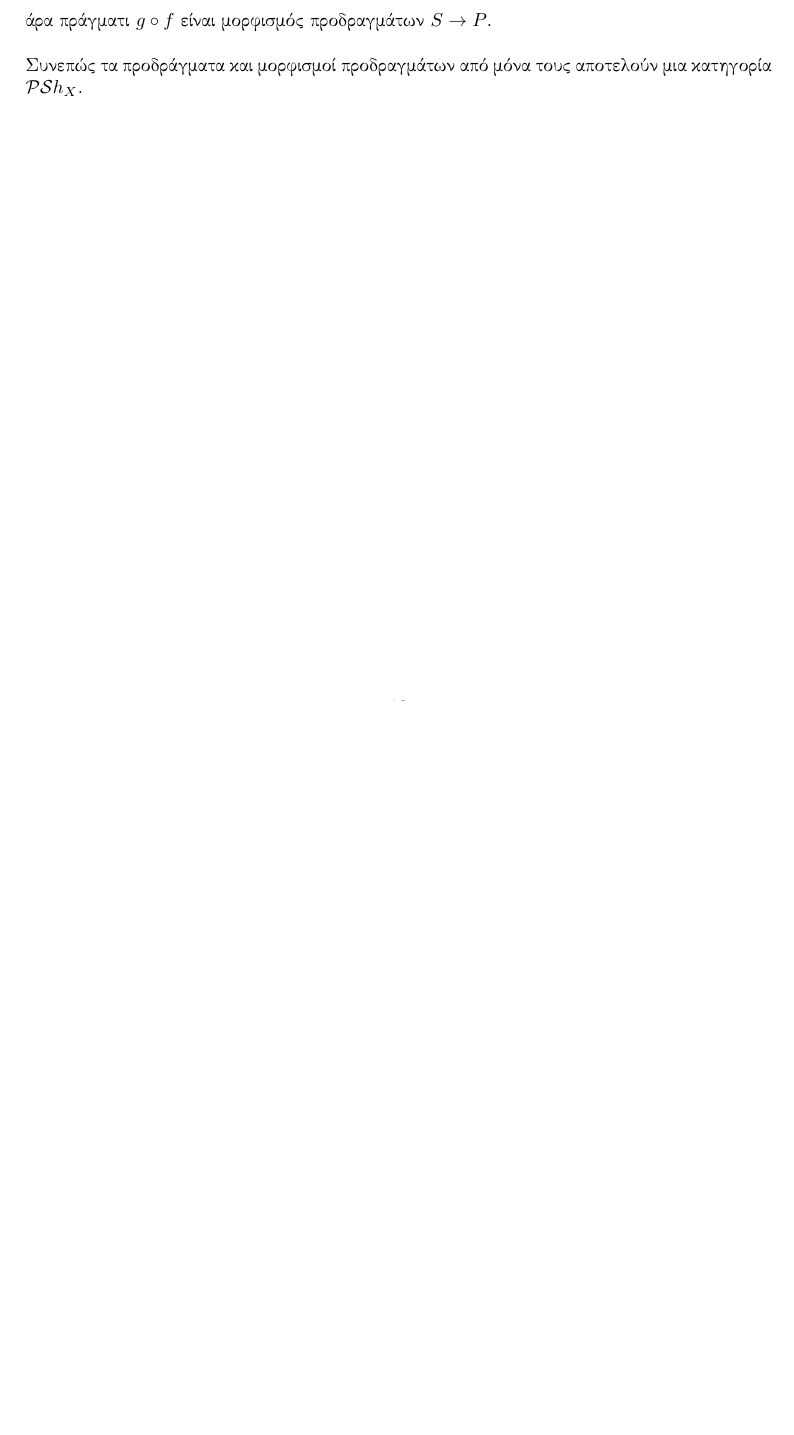
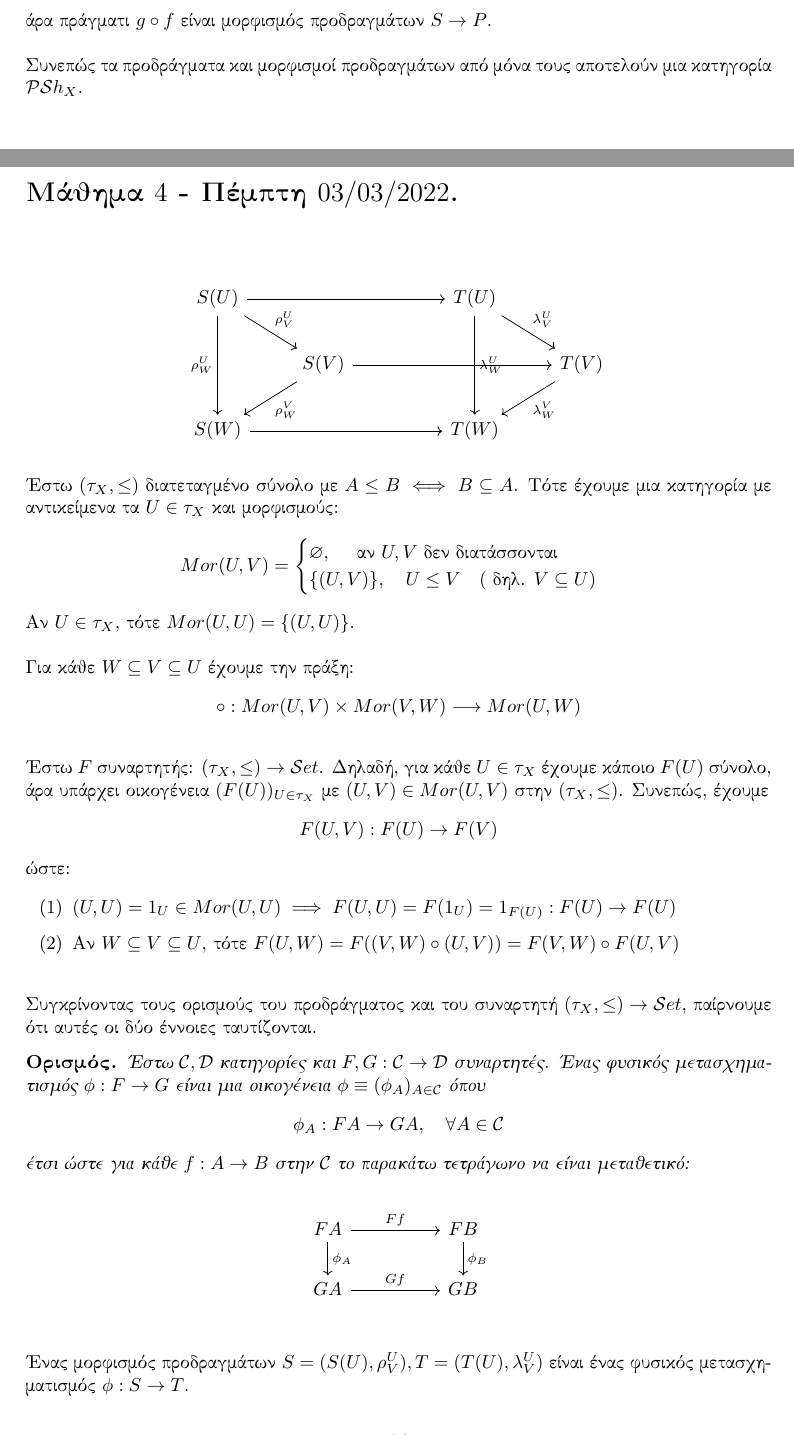
Before and after one commit to noulasd/Notes, a LaTeX document (Sheaf Theory/main.tex, which reads Sheaf Theory/mathima4.tex): part of page 13 of 13 before the commit and two parts of pages 13 and 14 of 16 after it, the two joined at a grey line, cut so that both start at the same text, the shorter picture padded with empty space. The pictures show the PDF file Sheaf Theory/main.pdf that the author committed with the source.

Commit message:
mathima4

```diff
--- a/Sheaf Theory/main.tex
+++ b/Sheaf Theory/main.tex
@@ -51,4 +51,10 @@
 
 \pagebreak
 
+\section*{Μάθημα $4$ - Πέμπτη $03/03/2022$.}
+\vspace{0.3truecm}
+\input{mathima4}
+
+\pagebreak
+
 \end{document}
--- /dev/null
+++ b/Sheaf Theory/mathima4.tex
@@ -0,0 +8,69 @@
+        S(W) \arrow[rrr]                                                &                                         &  & T(W)                                                     &
+        \end{tikzcd}
+\end{figure}
+
+Έστω $(\tau_X, \leq )$ διατεταγμένο σύνολο με $A\leq B \iff B\subseteq A$. Τότε έχουμε μια κατηγορία με αντικείμενα τα $U \in \tau_X$ και μορφισμούς:
+
+$$Mor(U,V) = \begin{cases}
+    \varnothing, \quad\text{ αν } U,V \text{ δεν διατάσσονται} \\
+    \{(U,V)\}, \quad U \leq V \quad (\text{ δηλ. } V\subseteq U)
+\end{cases}$$
+
+$ $\newline
+Αν $U \in \tau_X$, τότε $Mor(U,U) = \{(U,U)\}$.
+
+$ $\newline
+Για κάθε $W\subseteq V \subseteq U$ έχουμε την πράξη:
+$$\circ : Mor(U,V) \times Mor(V,W) \longrightarrow Mor(U,W)$$
+
+
+$ $\newline
+Έστω $F$ συναρτητής: $(\tau_X , \leq) \rightarrow \mathcal{S}et$. Δηλαδή, για κάθε $U \in \tau_X$ έχουμε κάποιο $F(U)$ σύνολο, άρα υπάρχει οικογένεια $(F(U))_{U \in \tau_X}$ με $(U,V) \in Mor(U,V)$ στην $(\tau_X,\leq)$. Συνεπώς, έχουμε
+$$F(U,V): F(U)\rightarrow F(V)$$ ώστε:
+
+\begin{enumerate}
+    \item $(U,U) = 1_U \in Mor(U,U) \implies F(U,U) = F(1_U) = 1_{F(U)}: F(U) \rightarrow F(U)$
+    \item Αν $W\subseteq V \subseteq U$, τότε $F(U,W) = F((V,W)\circ (U,V)) = F(V,W) \circ F(U,V)$
+
+\end{enumerate}
+
+
+$ $\newline
+Συγκρίνοντας τους ορισμούς του προδράγματος και του συναρτητή $(\tau_X, \leq) \rightarrow \mathcal{S}et$, παίρνουμε ότι αυτές οι δύο έννοιες ταυτίζονται.
+
+
+
+
+%%%%%%%%%%%%%%%%%%%%%%%%%%%%%%%%%%%%%%%%%%%%%%%%%%%%%%%
+
+\begin{defn} Έστω $\mathcal{C},\mathcal{D}$ κατηγορίες και $F,G : \mathcal{C} \rightarrow \mathcal{D}$ συναρτητές. Ένας φυσικός μετασχηματισμός $\phi : F \rightarrow G$ είναι μια οικογένεια $\phi \equiv (\phi_A)_{A\in \mathcal{C}}$ όπου
+    $$\phi_A: FA \rightarrow GA,\quad \forall A \in \mathcal{C}$$ έτσι ώστε για κάθε $f:A\rightarrow B$ στην $\mathcal{C}$ το παρακάτω τετράγωνο να είναι μεταθετικό:
+\end{defn}
+\begin{figure}[H]
+    \centering
+    \begin{tikzcd}
+        FA \arrow[rr, "Ff"] \arrow[d, "\phi_A"] &  & FB \arrow[d, "\phi_B"] \\
+        GA \arrow[rr, "Gf"]                     &  & GB
+        \end{tikzcd}
+\end{figure}
+
+$ $\newline
+Ένας μορφισμός προδραγμάτων $S = (S(U),\rho^U_V), T = (T(U),\lambda^U_V)$ είναι ένας φυσικός μετασχηματισμός $\phi :S \rightarrow T$.
+
+
+
+
+
+\begin{defn}[Συναρτητής-Τομή (\tl{section functor}) ]
+    $$\Gamma: \mathcal{S}h_X \longrightarrow \mathcal{P}\mathcal{S}h_X$$
+$$\Sheaf \longmapsto \left(\Gamma(U,\So),\rho^U_V\right)$$ προδράγμμα συνόλων, με $\rho^U_V$ τους συνήθεις περιορισμούς. Αν $f:\So \rightarrow \mathcal{T}$ μορφισμός δραγμάτων πάνω από το $X$, τότε για κάθε $U\in \tau_X$ έχουμε:
+$$\Gamma(U,\So) \xrightarrow[]{f_U} \Gamma(U,\mathcal{T})$$
+$$s\longmapsto f\circ s$$ και η οικογένεια $(f_U: \Gamma(U,\So) \rightarrow \Gamma(U,\mathcal{T}))_{U \in \tau_X}$ είναι μορφισμός προδραγμάτων.
+\end{defn}
+
+$ $\newline
+Πράγματι, εφόσον το παρακάτω τετράγωνο είναι μεταθετικό:
+\begin{figure}[H]
+    \centering
+    \begin{tikzcd}
+        {\Gamma(U,\So)} \arrow[rr, "f_U"] \arrow[d, "\rho^U_V"] &  & {\Gamma(U,\mathcal{T})} \arrow[d, "\lambda^U_V"] \\
@@ -0,0 +92 @@
+\vspace{0.3truecm}
@@ -0,0 +97,3 @@
+    \begin{enumerate}
+        \item $\phi^{\lambda}_{\lambda}:A_{\lambda}\rightarrow A_{\lambda} \equiv id_{A_{\lambda}}$
+        \item $\phi^{\lambda_2}_{\lambda_3} \circ \phi^{\lambda_1}_{\lambda_2} = \phi^{\lambda_1}_{\lambda_3}$, για κάθε $\lambda_1 \leq \lambda_2 \leq \lambda_3$.
@@ -0,0 +118,8 @@
+                                                                                                         & A_{\lambda_2} \arrow[ru, "\phi_{\lambda_2}"'] &
+                \end{tikzcd}
+        \end{figure}
+
+        \item Ισχύει η επόμενη καθολική συνθήκη: Αν $(B,\psi_{\lambda})$ με $B$ αντικείμενο της $\mathcal{C}$ και για κάθε $\lambda \in \Lambda$ να έχουμε $\psi_{\lambda}:A_{\lambda}\rightarrow B$ τέτοια ώστε για κάθε $\lambda_1 \leq \lambda_2$ να ισχύει $\psi_{\lambda_1} = \psi_{\lambda_2} \circ \phi^{\lambda_1}_{\lambda_2}$, τότε υπάρχει μοναδικός μορφισμός $h:A\rightarrow B$ με $\psi_{\lambda} = h\circ \phi_{\lambda}$ για κάθε $\lambda \in \Lambda$.
+            \begin{figure}[H]
+                \centering
+                \begin{tikzcd}
@@ -0,0 +131,8 @@
+    \end{enumerate}
+
+\end{defn}
+
+\begin{defn} Ένας μορφισμός $f:A\rightarrow B$ στην $\mathcal{C}$ λέγεται ισομορφισμός $\iff$ υπάρχει μορφισμός $g:B\rightarrow A$ στην $\mathcal{C}$ με $g\circ f =1_A, \quad f\circ g = 1_B$.
+\end{defn}
+
+\vspace{0.3truecm}
```
Also changed, not shown: Sheaf Theory/main.pdf, Sheaf Theory/mathima4.tex (69 more changed lines), 5 other files.
